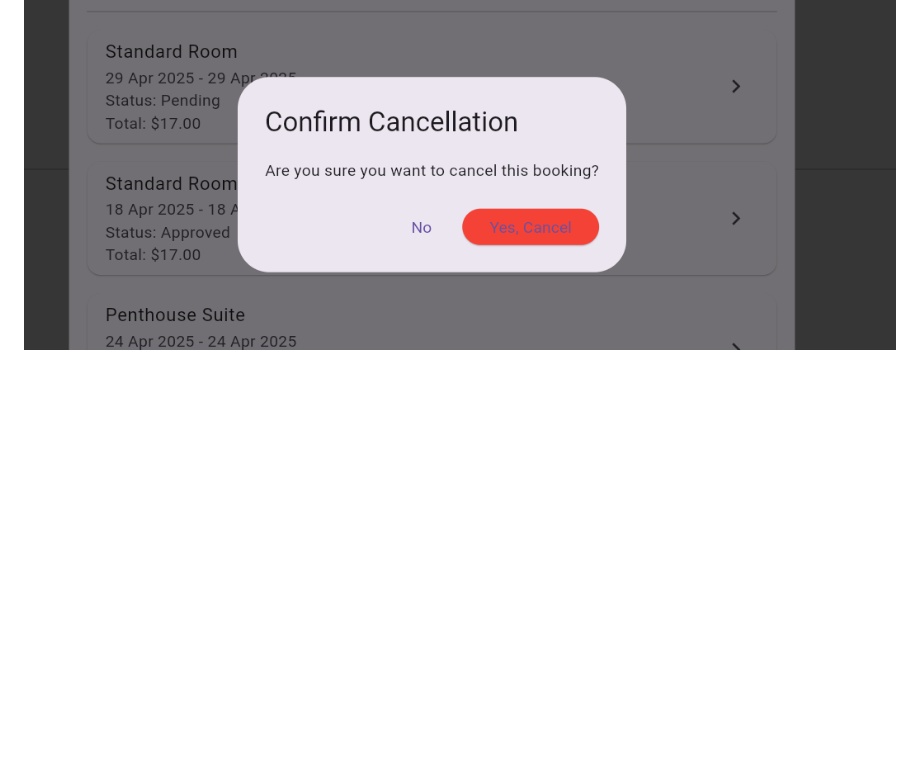
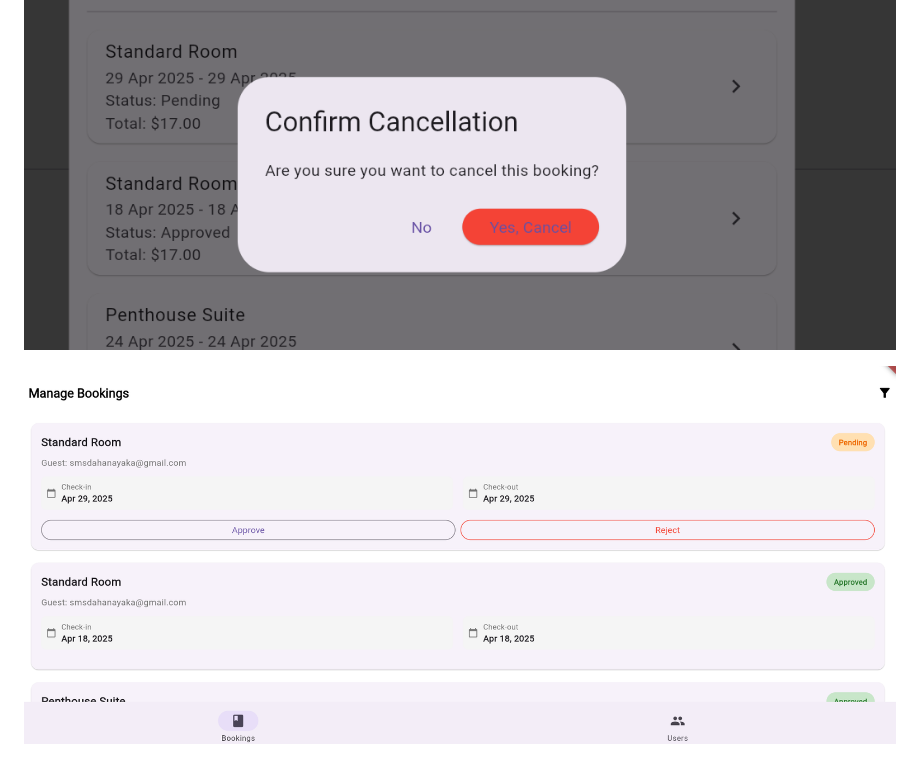
Before and after one commit to smsdahanayaka/motel_reservation, a Markdown page: README.md, the part around the change. GitHub-like rendering; pictures changed too: image-15.png (added); blank space fills up the shorter version.

Commit message:
Readme.md 20250411

```diff
--- a/README.md
+++ b/README.md
@@ -121,3 +121,5 @@ motel_reservation/
 ![edit booking](image-13.png)
 
 ![cancel bookings](image-14.png)
+
+![admin dashboard](image-15.png)
```
